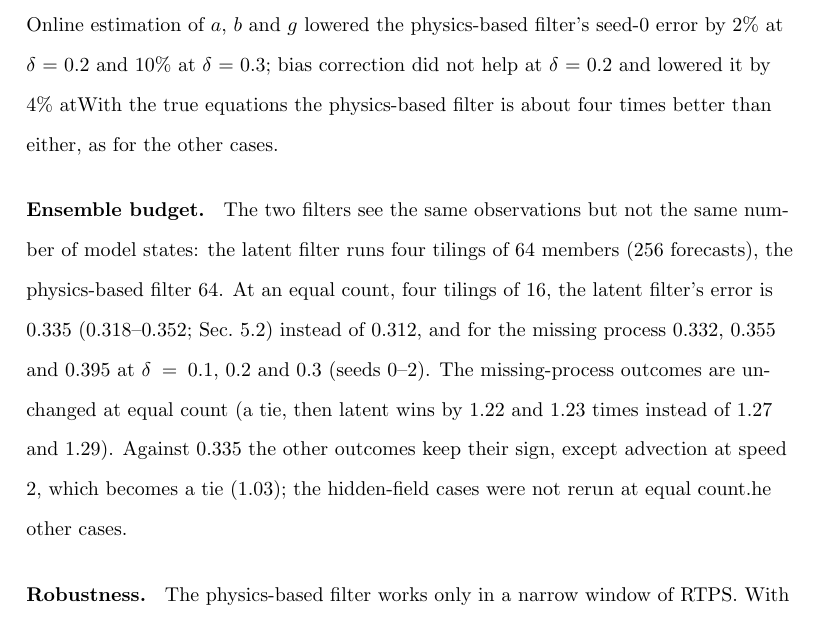
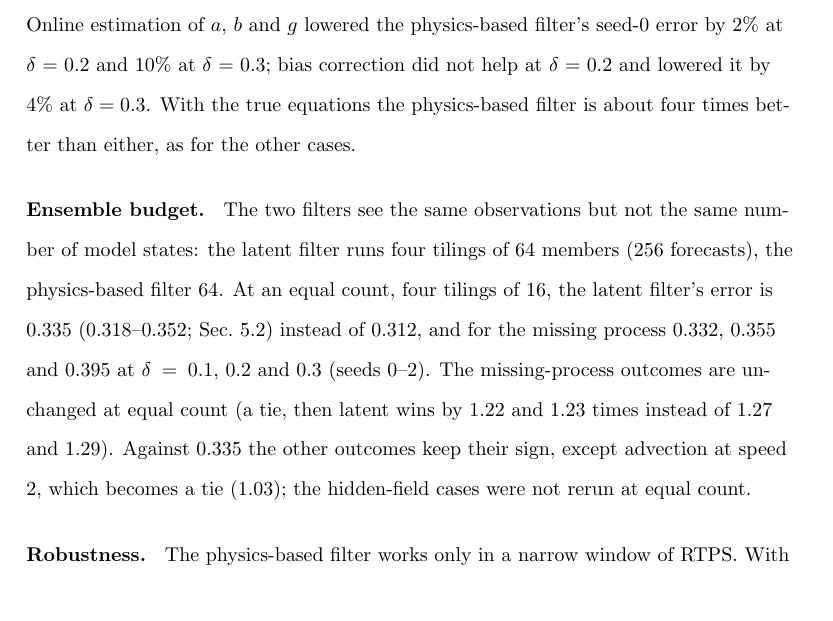
Before and after one commit to daltonjones93/ks-latent, a LaTeX document (docs/paperII/main.tex, which reads docs/paperII/sections/06_physics_comparison.tex): part of page 29 of 61, cut so that both start at the same text. Compiled offline with pdfLaTeX.

Commit message:
Paper II Sec. 6: fix two garbled splices (referee M1)
Co-Authored-By: Claude Opus 5.5 <noreply@anthropic.com>

```diff
--- a/docs/paperII/sections/06_physics_comparison.tex
+++ b/docs/paperII/sections/06_physics_comparison.tex
@@ -123,7 +123,7 @@ $\delta=0.2$ they are $0.341$ ($0.337$--$0.345$) and $0.432$ ($0.421$--$0.439$),
 $0.376$ ($0.372$--$0.383$) and $0.485$ ($0.470$--$0.496$): the latent filter wins by $1.27$ and $1.29$
 times. Online estimation of $a$, $b$ and $g$ lowered the physics-based filter's seed-0 error by $2\%$ at
 $\delta=0.2$ and $10\%$ at $\delta=0.3$; bias correction did not help at $\delta=0.2$ and lowered it by $4\%$
-atWith the true equations the physics-based filter is about four times better than either,
+at $\delta=0.3$. With the true equations the physics-based filter is about four times better than either,
 as for the other cases.
 
 \para{Ensemble budget.} The two filters see the same observations but not the same number of model
@@ -132,7 +132,7 @@ filter's error is $0.335$ ($0.318$--$0.352$; Sec.~\ref{sec:da_tilings}) instead
 missing process $0.332$, $0.355$ and $0.395$ at $\delta=0.1$, $0.2$ and $0.3$ (seeds 0--2). The missing-process
 outcomes are unchanged at equal count (a tie, then latent wins by $1.22$ and $1.23$ times instead of $1.27$
 and $1.29$). Against $0.335$ the other outcomes keep their sign, except advection at speed 2, which
-becomes a tie ($1.03$); the hidden-field cases were not rerun at equal count.he other cases.
+becomes a tie ($1.03$); the hidden-field cases were not rerun at equal count.
 
 \para{Robustness.} The physics-based filter works only in a narrow window
 of RTPS. With damping order 6 its error is $0.72$, $0.43$, $0.35$, $0.93$ and $1.27$ at
```
